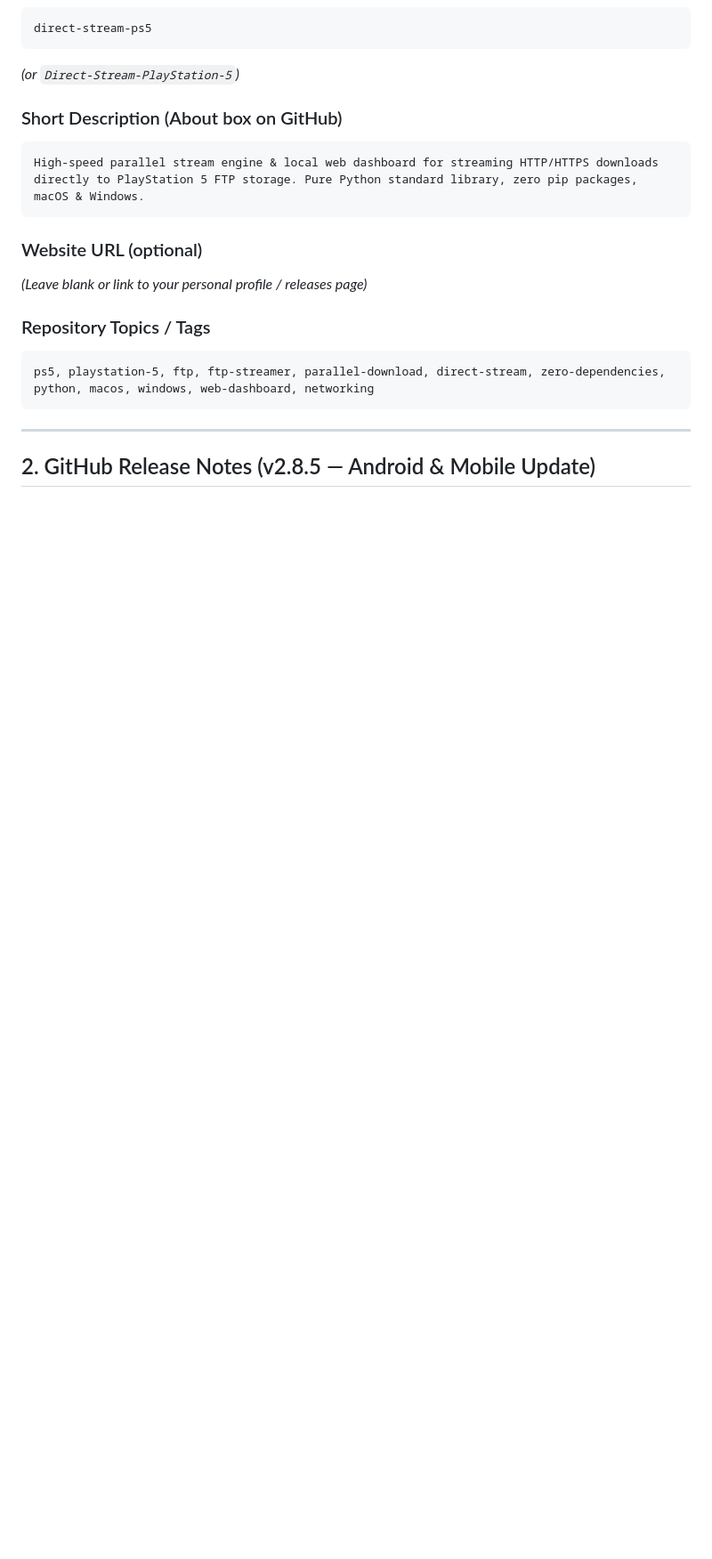
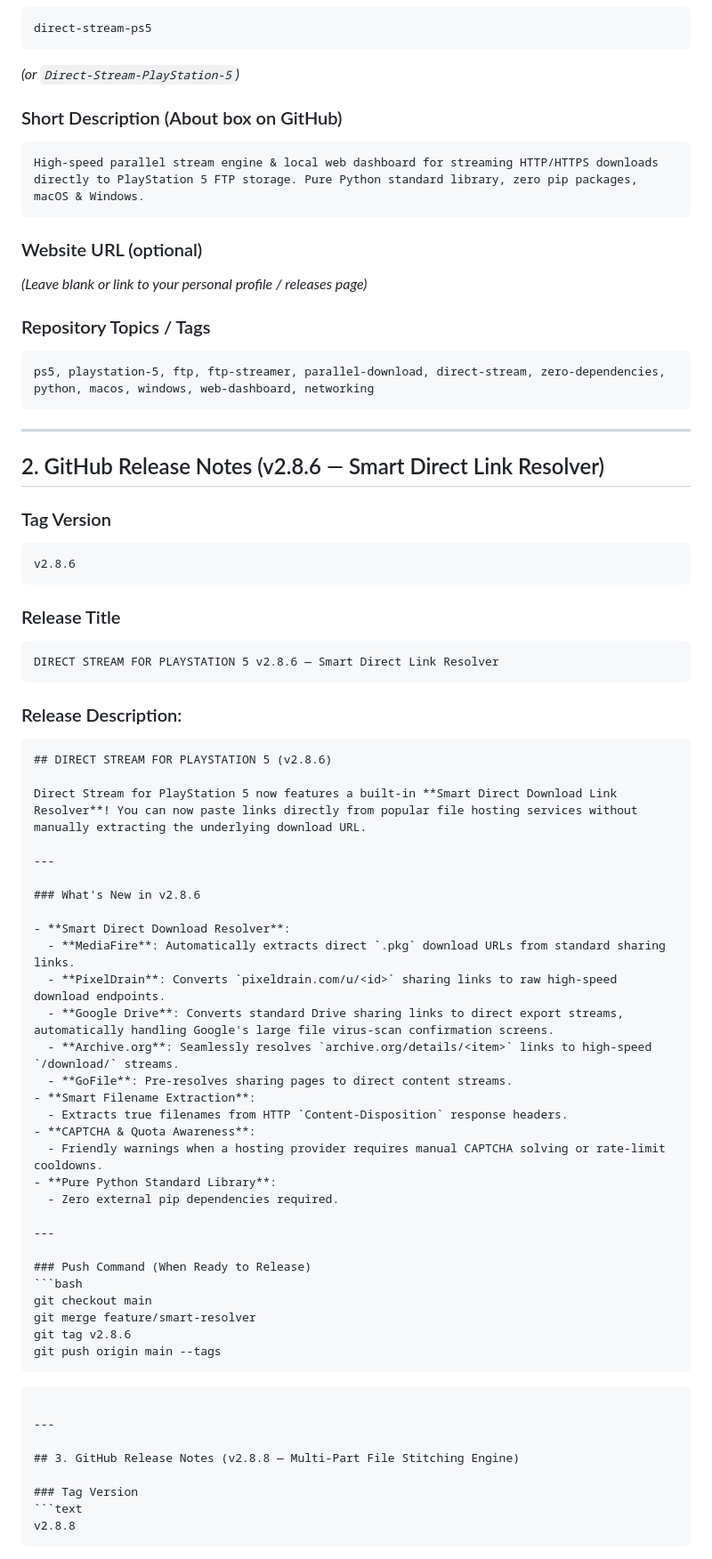
Before and after one commit to ChillQuant/direct-stream-ps5, a Markdown page: GITHUB_RELEASE_METADATA.md, the part around one of its changes. Shown at 89% size. GitHub-like rendering; blank space fills up the shorter version.

Commit message:
docs: add release notes and push commands for v2.8.6, v2.8.8, and v2.9.0

````diff
--- a/GITHUB_RELEASE_METADATA.md
+++ b/GITHUB_RELEASE_METADATA.md
@@ -27,4 +27,58 @@ ps5, playstation-5, ftp, ftp-streamer, parallel-download, direct-stream, zero-de
 
 ---
 
-## 2. GitHub Release Notes (v2.8.5 — Android & Mobile Update)
+## 2. GitHub Release Notes (v2.8.6 — Smart Direct Link Resolver)
+
+### Tag Version
+```text
+v2.8.6
+```
+
+### Release Title
+```text
+DIRECT STREAM FOR PLAYSTATION 5 v2.8.6 — Smart Direct Link Resolver
+```
+
+### Release Description:
+```markdown
+## DIRECT STREAM FOR PLAYSTATION 5 (v2.8.6)
+
+Direct Stream for PlayStation 5 now features a built-in **Smart Direct Download Link Resolver**! You can now paste links directly from popular file hosting services without manually extracting the underlying download URL.
+
+---
+
+### What's New in v2.8.6
+
+- **Smart Direct Download Resolver**:
+  - **MediaFire**: Automatically extracts direct `.pkg` download URLs from standard sharing links.
+  - **PixelDrain**: Converts `pixeldrain.com/u/<id>` sharing links to raw high-speed download endpoints.
+  - **Google Drive**: Converts standard Drive sharing links to direct export streams, automatically handling Google's large file virus-scan confirmation screens.
+  - **Archive.org**: Seamlessly resolves `archive.org/details/<item>` links to high-speed `/download/` streams.
+  - **GoFile**: Pre-resolves sharing pages to direct content streams.
+- **Smart Filename Extraction**:
+  - Extracts true filenames from HTTP `Content-Disposition` response headers.
+- **CAPTCHA & Quota Awareness**:
+  - Friendly warnings when a hosting provider requires manual CAPTCHA solving or rate-limit cooldowns.
+- **Pure Python Standard Library**:
+  - Zero external pip dependencies required.
+
+---
+
+### Push Command (When Ready to Release)
+```bash
+git checkout main
+git merge feature/smart-resolver
+git tag v2.8.6
+git push origin main --tags
+```
+```
+
+---
+
+## 3. GitHub Release Notes (v2.8.8 — Multi-Part File Stitching Engine)
+
+### Tag Version
+```text
+v2.8.8
+```
+
````
Also changed, not shown: other parts of GITHUB_RELEASE_METADATA.md (+85 -0 lines).
